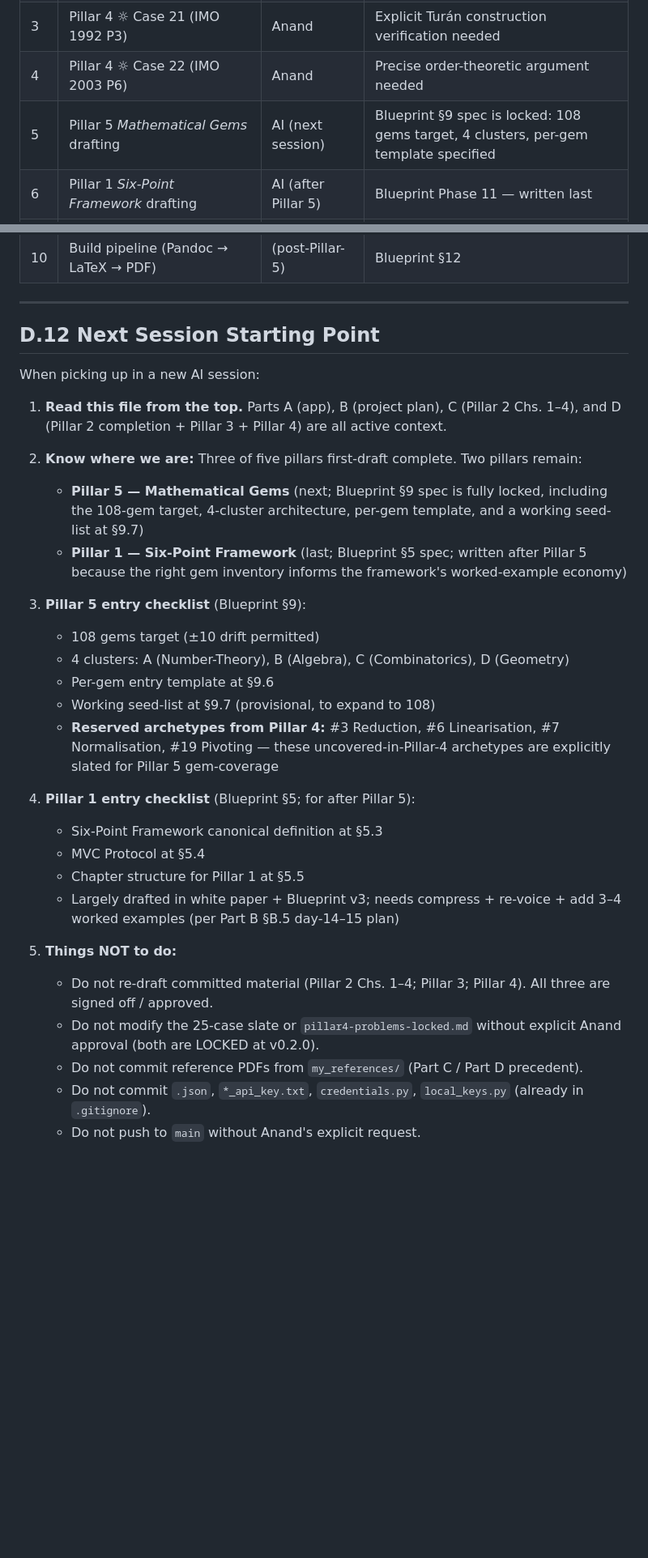
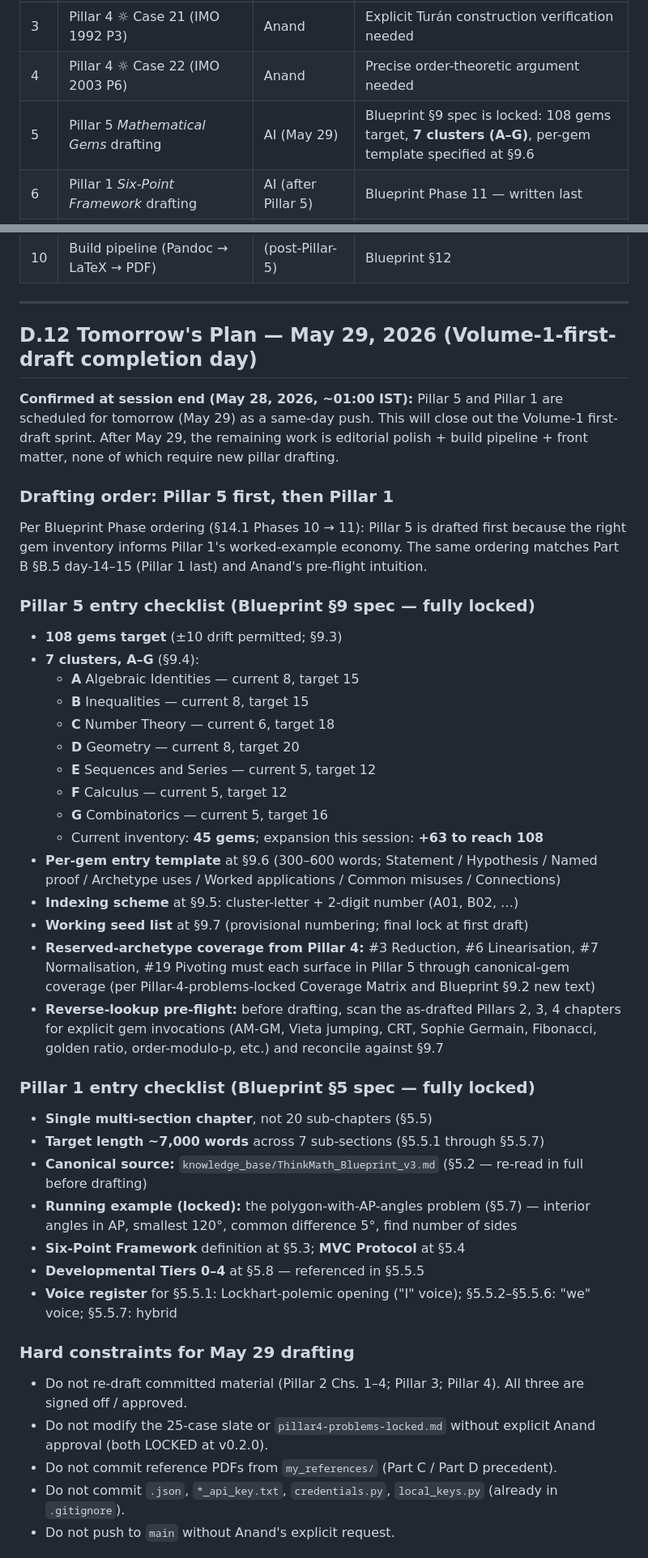
Before and after one commit to sixteenpython/advaitian-philosophy, a Markdown page: Thinkmath_04May.md, 2 parts joined by grey strips. Shown at 81% size. Drawn GitHub-style; blank space fills up the shorter version.

```diff
--- a/Thinkmath_04May.md
+++ b/Thinkmath_04May.md
@@ -1066,7 +1066,7 @@ These are unresolved at session end:
 | 2 | Pillar 4 ☼ Case 19 (IMO 2001 P3) | Anand | Refined incidence-counting; Compendium pass needed; promotes locked-file to v0.2.1 |
 | 3 | Pillar 4 ☼ Case 21 (IMO 1992 P3) | Anand | Explicit Turán construction verification needed |
 | 4 | Pillar 4 ☼ Case 22 (IMO 2003 P6) | Anand | Precise order-theoretic argument needed |
-| 5 | Pillar 5 *Mathematical Gems* drafting | AI (next session) | Blueprint §9 spec is locked: 108 gems target, 4 clusters, per-gem template specified |
+| 5 | Pillar 5 *Mathematical Gems* drafting | AI (May 29) | Blueprint §9 spec is locked: 108 gems target, **7 clusters (A–G)**, per-gem template specified at §9.6 |
 | 6 | Pillar 1 *Six-Point Framework* drafting | AI (after Pillar 5) | Blueprint Phase 11 — written last |
 | 7 | Carry-forward from Part C: Ch. 7 Normalization framing | (Resolved) | Decision made during Pillar 2 drafting in this session |
 | 8 | Reference PDFs in `my_references/` — git decision | Anand | Same Part C precedent applies; consider explicit `.gitignore` rule or named exclusions |
@@ -1075,32 +1075,47 @@ These are unresolved at session end:
 
 ---
 
-## D.12 Next Session Starting Point
+## D.12 Tomorrow's Plan — May 29, 2026 (Volume-1-first-draft completion day)
 
-When picking up in a new AI session:
+**Confirmed at session end (May 28, 2026, ~01:00 IST):** Pillar 5 and Pillar 1 are scheduled for tomorrow (May 29) as a same-day push. This will close out the Volume-1 first-draft sprint. After May 29, the remaining work is editorial polish + build pipeline + front matter, none of which require new pillar drafting.
 
-1. **Read this file from the top.** Parts A (app), B (project plan), C (Pillar 2 Chs. 1–4), and D (Pillar 2 completion + Pillar 3 + Pillar 4) are all active context.
+### Drafting order: Pillar 5 first, then Pillar 1
 
-2. **Know where we are:** Three of five pillars first-draft complete. Two pillars remain:
-   - **Pillar 5 — Mathematical Gems** (next; Blueprint §9 spec is fully locked, including the 108-gem target, 4-cluster architecture, per-gem template, and a working seed-list at §9.7)
-   - **Pillar 1 — Six-Point Framework** (last; Blueprint §5 spec; written after Pillar 5 because the right gem inventory informs the framework's worked-example economy)
+Per Blueprint Phase ordering (§14.1 Phases 10 → 11): Pillar 5 is drafted first because the right gem inventory informs Pillar 1's worked-example economy. The same ordering matches Part B §B.5 day-14–15 (Pillar 1 last) and Anand's pre-flight intuition.
 
-3. **Pillar 5 entry checklist** (Blueprint §9):
-   - 108 gems target (±10 drift permitted)
-   - 4 clusters: A (Number-Theory), B (Algebra), C (Combinatorics), D (Geometry)
-   - Per-gem entry template at §9.6
-   - Working seed-list at §9.7 (provisional, to expand to 108)
-   - **Reserved archetypes from Pillar 4:** #3 Reduction, #6 Linearisation, #7 Normalisation, #19 Pivoting — these uncovered-in-Pillar-4 archetypes are explicitly slated for Pillar 5 gem-coverage
+### Pillar 5 entry checklist (Blueprint §9 spec — fully locked)
 
-4. **Pillar 1 entry checklist** (Blueprint §5; for after Pillar 5):
-   - Six-Point Framework canonical definition at §5.3
-   - MVC Protocol at §5.4
-   - Chapter structure for Pillar 1 at §5.5
-   - Largely drafted in white paper + Blueprint v3; needs compress + re-voice + add 3–4 worked examples (per Part B §B.5 day-14–15 plan)
+- **108 gems target** (±10 drift permitted; §9.3)
+- **7 clusters, A–G** (§9.4):
+  - **A** Algebraic Identities — current 8, target 15
+  - **B** Inequalities — current 8, target 15
+  - **C** Number Theory — current 6, target 18
+  - **D** Geometry — current 8, target 20
+  - **E** Sequences and Series — current 5, target 12
+  - **F** Calculus — current 5, target 12
+  - **G** Combinatorics — current 5, target 16
+  - Current inventory: **45 gems**; expansion this session: **+63 to reach 108**
+- **Per-gem entry template** at §9.6 (300–600 words; Statement / Hypothesis / Named proof / Archetype uses / Worked applications / Common misuses / Connections)
+- **Indexing scheme** at §9.5: cluster-letter + 2-digit number (A01, B02, …)
+- **Working seed list** at §9.7 (provisional numbering; final lock at first draft)
+- **Reserved-archetype coverage from Pillar 4:** #3 Reduction, #6 Linearisation, #7 Normalisation, #19 Pivoting must each surface in Pillar 5 through canonical-gem coverage (per Pillar-4-problems-locked Coverage Matrix and Blueprint §9.2 new text)
+- **Reverse-lookup pre-flight:** before drafting, scan the as-drafted Pillars 2, 3, 4 chapters for explicit gem invocations (AM-GM, Vieta jumping, CRT, Sophie Germain, Fibonacci, golden ratio, order-modulo-p, etc.) and reconcile against §9.7
 
-5. **Things NOT to do:**
-   - Do not re-draft committed material (Pillar 2 Chs. 1–4; Pillar 3; Pillar 4). All three are signed off / approved.
-   - Do not modify the 25-case slate or `pillar4-problems-locked.md` without explicit Anand approval (both are LOCKED at v0.2.0).
-   - Do not commit reference PDFs from `my_references/` (Part C / Part D precedent).
-   - Do not commit `.json`, `*_api_key.txt`, `credentials.py`, `local_keys.py` (already in `.gitignore`).
-   - Do not push to `main` without Anand's explicit request.
+### Pillar 1 entry checklist (Blueprint §5 spec — fully locked)
+
+- **Single multi-section chapter**, not 20 sub-chapters (§5.5)
+- **Target length ~7,000 words** across 7 sub-sections (§5.5.1 through §5.5.7)
+- **Canonical source:** `knowledge_base/ThinkMath_Blueprint_v3.md` (§5.2 — re-read in full before drafting)
+- **Running example (locked):** the polygon-with-AP-angles problem (§5.7) — interior angles in AP, smallest 120°, common difference 5°, find number of sides
+- **Six-Point Framework** definition at §5.3; **MVC Protocol** at §5.4
+- **Developmental Tiers 0–4** at §5.8 — referenced in §5.5.5
+- **Voice register** for §5.5.1: Lockhart-polemic opening ("I" voice); §5.5.2–§5.5.6: "we" voice; §5.5.7: hybrid
+
+### Hard constraints for May 29 drafting
+
+- Do not re-draft committed material (Pillar 2 Chs. 1–4; Pillar 3; Pillar 4). All three are signed off / approved.
+- Do not modify the 25-case slate or `pillar4-problems-locked.md` without explicit Anand approval (both LOCKED at v0.2.0).
+- Do not commit reference PDFs from `my_references/` (Part C / Part D precedent).
+- Do not commit `.json`, `*_api_key.txt`, `credentials.py`, `local_keys.py` (already in `.gitignore`).
+- Do not push to `main` without Anand's explicit request.
+
```
Also changed, not shown: other parts of Thinkmath_04May.md (+9 -0 lines), Advaitian_Book_vol1_Blueprint.md (+45 -27 lines).
